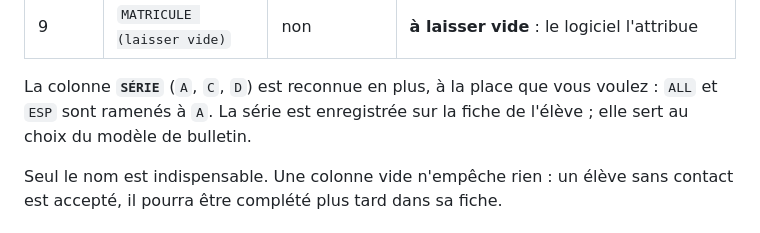
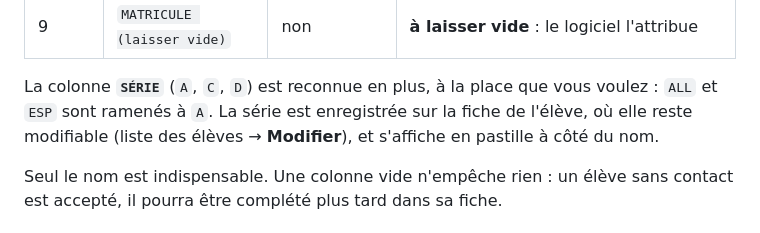
Before and after one commit to Yanntchinda/e-school, a Markdown page: IMPORT-ELEVES.md, the part around the change. GitHub-like rendering.

Commit message:
Documentation : serie modifiable depuis la fiche eleve
Co-authored-by: arena-agent <297053741+arena-agent@users.noreply.github.com>

```diff
--- a/IMPORT-ELEVES.md
+++ b/IMPORT-ELEVES.md
@@ -33,7 +33,8 @@ fenêtre : c'est le chemin le plus rapide pour une année complète.
 
 La colonne **`SÉRIE`** (`A`, `C`, `D`) est reconnue en plus, à la place que vous
 voulez : `ALL` et `ESP` sont ramenés à `A`. La série est enregistrée sur la
-fiche de l'élève ; elle sert au choix du modèle de bulletin.
+fiche de l'élève, où elle reste modifiable (liste des élèves → **Modifier**),
+et s'affiche en pastille à côté du nom.
 
 Seul le nom est indispensable. Une colonne vide n'empêche rien : un élève sans
 contact est accepté, il pourra être complété plus tard dans sa fiche.
```
